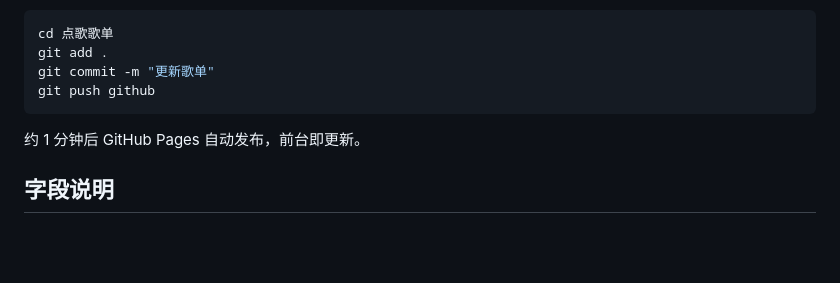
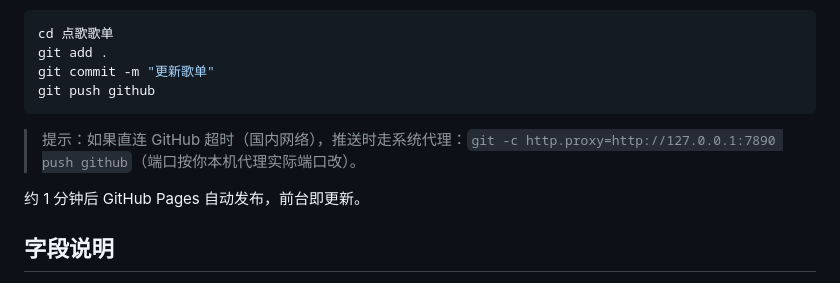
Before and after one commit to Bili-Yuka/diange, a Markdown page: README.md, the part around the change. Rendered like a GitHub page; blank space fills up the shorter version.

Commit message:
docs: README 补充国内网络代理推送提示

````diff
--- a/README.md
+++ b/README.md
@@ -56,6 +56,8 @@ git commit -m "更新歌单"
 git push github
 ```
 
+> 提示：如果直连 GitHub 超时（国内网络），推送时走系统代理：`git -c http.proxy=http://127.0.0.1:7890 push github`（端口按你本机代理实际端口改）。
+
 约 1 分钟后 GitHub Pages 自动发布，前台即更新。
 
 ## 字段说明
````
